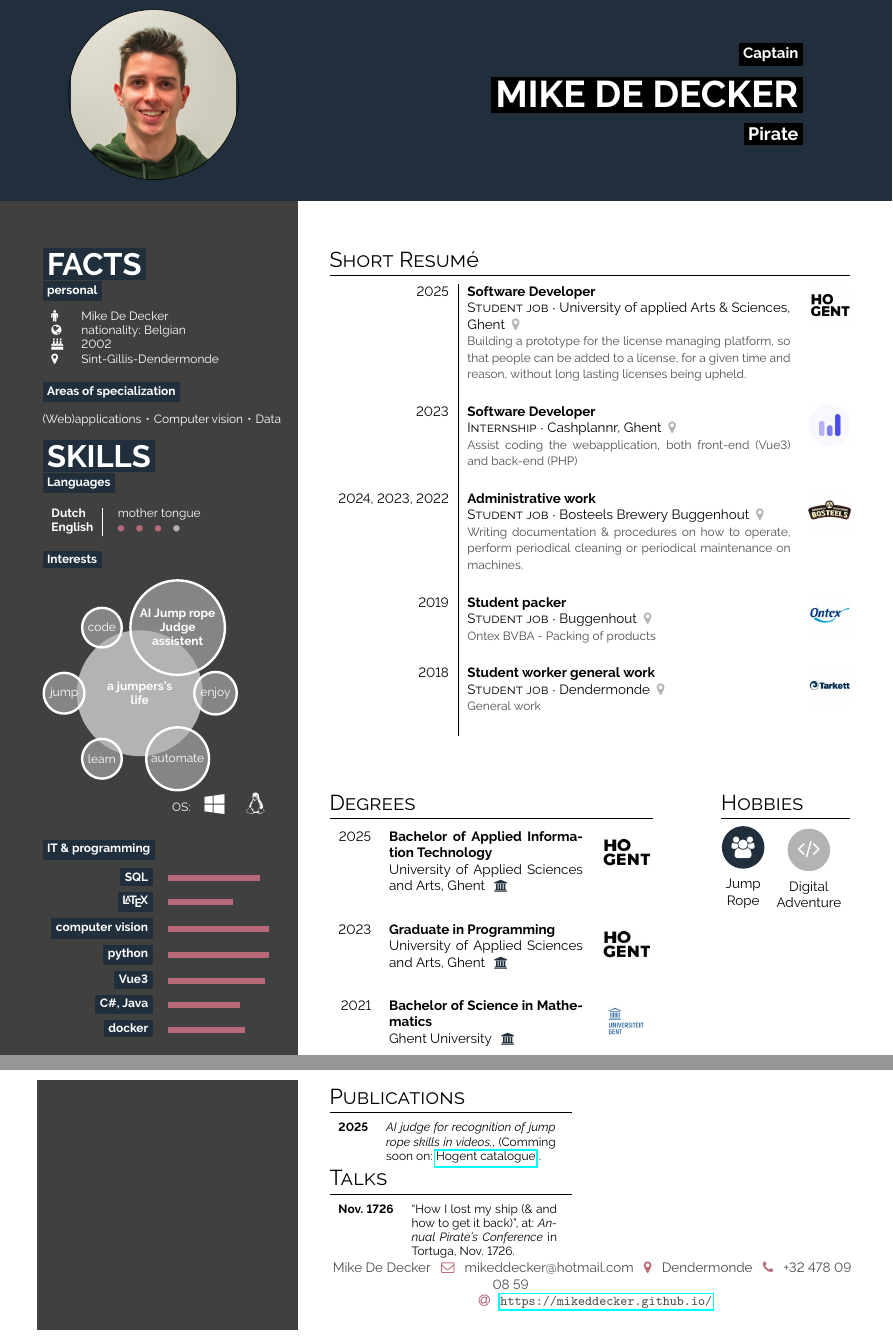
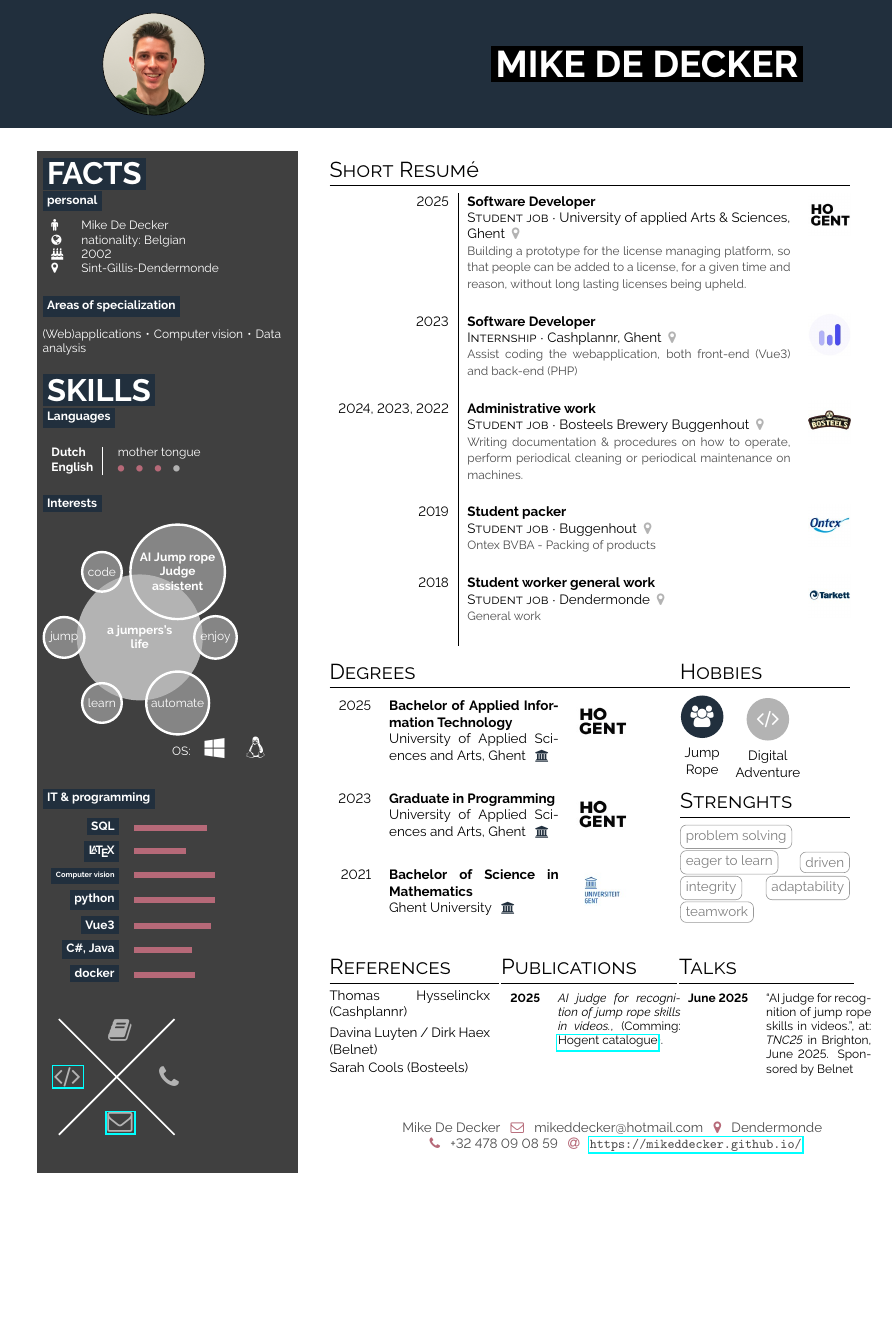
Before and after one commit to mikeddecker/cv, a LaTeX document (main.tex, which reads hipstercv.sty): two parts of pages 1 and 2 of 2 before the commit and part of the page after it, the two joined at a grey line, cut so that both start at the same text, the shorter picture padded with empty space. Compiled offline with pdfLaTeX.

Commit message:
cv - layout and body

```diff
--- a/hipstercv.sty
+++ b/hipstercv.sty
@@ -190,11 +199,11 @@
 % inspired by: https://www.sharelatex.com/templates/cv-or-resume/fancy-cv
 \newcommand{\header}[7]{
 \tikz[remember picture,overlay] {%
-\node[rectangle, fill=#5, anchor=north, minimum width=\paperwidth, minimum height=5cm](header) at (current page.north){};%
+\node[rectangle, fill=#5, anchor=north, minimum width=\paperwidth, minimum height=3cm](header) at (current page.north){};%
 \node[left=#7 of header.north, anchor=east](name) at (header.east) {\fontfamily{\sfdefault}\selectfont #2};%
 \node[anchor=south east](degree) at (name.north east) {\fontfamily{\sfdefault}\selectfont #1};%
 \node[anchor=north east](descr) at (name.south east) {\fontfamily{\sfdefault}\selectfont #3};%
 \node[right=#6 of header.west, anchor=west](picture) at (header.west) {};%
-\draw[path picture={\node[anchor=center] at (path picture bounding box.center){\includegraphics[height=4.3cm]{#4}} ;}] (picture) circle (2) ;}%
-\vspace{1.5cm}%
+\draw[path picture={\node[anchor=center] at (path picture bounding box.center){\includegraphics[height=2.7cm]{#4}} ;}] (picture) circle (1.2) ;}%
+\vspace{0.5cm}%
 }
--- a/main.tex
+++ b/main.tex
@@ -12,8 +12,8 @@
 
 \newlength{\rightcolwidth}
 \newlength{\leftcolwidth}
-\setlength{\leftcolwidth}{0.3\textwidth}
-\setlength{\rightcolwidth}{0.65\textwidth}
+\setlength{\leftcolwidth}{0.25\textwidth}
+\setlength{\rightcolwidth}{0.70\textwidth}
 
 %------------------------------------------------------------------
 \title{Hipster-CV}
@@ -32,11 +32,11 @@
 
 
 \header{
-    \bg{headerfontbox}{headerfontboxfont}{Captain}
+    % \bg{headerfontbox}{headerfontboxfont}{Captain}
 }{
     \bgupper{headerfontbox}{headerfontboxfont}{\bfseries\Huge Mike De Decker}
 }{
-    \bg{headerfontbox}{headerfontboxfont}{\large Pirate}
+    % \bg{headerfontbox}{headerfontboxfont}{\large Pirate}
 }{picture-of-me}{headerblue}{3.5cm}{2cm}
 
 
@@ -74,7 +74,7 @@
 
 \bg{cvgreen}{white}{Areas of specialization} \\
 
-(Web)applications ~•~ Computer vision ~•~ Data
+(Web)applications ~•~ Computer vision ~•~ Data analysis
 
 \bigskip
 
@@ -119,8 +119,9 @@
 
 
 \bigskip
+\medskip
 
-\scalebox{0.7}{
+\scalebox{0.68}{
 \iconcross{\Huge}{white}{cvred}{\color{black!30}\faBook}{\href{mailto:mikeddecker@hotmail.com}{\faEnvelopeO}}{\faPhone}{\href{https://github.com/mikeddecker/}{\faCode}}
 }
 
@@ -142,57 +143,56 @@
     \cvevent{2018}{Student worker general work}{Student job}{Dendermonde \color{cvred}}{General work}{img/tarkett.jpeg}
 \end{tabular}
 
-\vspace{4em}
+\vspace{1em}
 
-\begin{minipage}[t]{0.4\textwidth}
+\begin{minipage}[t]{0.62\rightcolwidth}
 \section*{Degrees}
-\begin{tabular}{r p{0.6\textwidth} c}
+\begin{tabular}{r p{0.30\rightcolwidth} c}
     \cvdegree{2025}{Bachelor of Applied Information Technology}{}{University of Applied Sciences and Arts, Ghent \color{headerblue}}{}{img/hogeschool_gent_logo.jpeg} \\
     \cvdegree{2023}{Graduate in Programming}{}{University of Applied Sciences and Arts, Ghent \color{headerblue}}{}{img/hogeschool_gent_logo.jpeg} \\
     \cvdegree{2021}{Bachelor of Science in Mathematics}{}{Ghent University \color{headerblue}}{}{img/ghent_university_logo.jpeg}
 \end{tabular}
-\end{minipage}\hfill
-\begin{minipage}[t]{0.16\textwidth}
+\end{minipage}% (keep the % to render side by side)
+\begin{minipage}[t]{0.30\rightcolwidth}
 \section*{Hobbies}
 % usage \hobbyicon{<fontawesome icon}{Text}{background color of circle}{size of icon}{space text below icon}
 {\centering \hobbyicon{\color{iconcolour}\faGroup}{Jump\\Rope}{cvgreen}{\iconsize}{2em}}
 {\centering \hobbyicon{\color{iconcolour}\faCode}{Digital\\Adventure}{cvorange}{\iconsize}{2em}}
 
-% \hobbyicon{\color{iconcolour}\faComment}{Parler}{cvpurple}{\iconsize}{2em} \hspace{1em}
-% \hobbyicon{\color{iconcolour}\faBeer}{Beer}{headerblue}{\iconsize}{2em}
+\section*{Strenghts}
+\cvtag{problem solving}
+\cvtag{eager to learn}
+\cvtag{driven}
+\cvtag{integrity}
+\cvtag{adaptability}
+\cvtag{teamwork}
+\end{minipage}\hfill
+
+\vspace{1em}
+
+\begin{minipage}[t]{0.30\rightcolwidth}
+\section*{References}
+\cvkeyword{Thomas Hysselinckx}{Cashplannr}{cvgreen}{iconcolour} \\
+\cvkeyword{Davina Luyten / Dirk Haex}{Belnet}{cvgreen}{iconcolour} \\
+\cvkeyword{Sarah Cools}{Bosteels}{headerblue}{iconcolour}
 \end{minipage}
-
-\vspace{4em}
-
-% \begin{minipage}[t]{0.3\textwidth}
-% \section*{Certificates \& Grants}
-% \begin{tabular}{>{\footnotesize\bfseries}r >{\footnotesize}p{0.55\textwidth}}
-%     1708 & Captain's Certificates \\
-%     1710 & Travel grant \\
-%     1715--1716 & Grant from the Pirate's Company
-% \end{tabular}
-% \section*{Strenghts}
-% \cvtag{honest}
-% \cvtag{thieving}
-% \cvtag{handsome}
-% \section*{References}
-% \cvkeyword{Will Turner}{cvgreen}{iconcolour}
-% \cvkeyword{Barbossa}{cvgreen}{iconcolour} \\
-
-% \cvkeyword{possibly Mr. Swan}{headerblue}{iconcolour}
-% \end{minipage}\hfill
-
-
-\begin{minipage}[t]{0.3\textwidth}
+\begin{minipage}[t]{0.31\rightcolwidth}
 \section*{Publications}
 \begin{tabular}{>{\footnotesize\bfseries}r >{\footnotesize}p{0.7\textwidth}}
     2025 & \emph{AI judge for recognition of jump rope
-skills in videos.}, (Comming soon on: \href{https://www.hogent.be/student/bibliotheken/}{Hogent catalogue}). \\
+skills in videos.}, (Comming: \href{https://www.hogent.be/student/bibliotheken/}{Hogent catalogue}). \\
 \end{tabular}
+\end{minipage}
+\begin{minipage}[t]{0.31\rightcolwidth}
 \section*{Talks}
 \begin{tabular}{>{\footnotesize\bfseries}r >{\footnotesize}p{0.6\textwidth}}
-    Nov. 1726 & ``How I lost my ship (\& and how to get it back)'', at: \emph{Annual Pirate's Conference} in Tortuga, Nov. 1726.
+    June 2025 & ``AI judge for recognition of jump rope
+skills in videos.'', at: \emph{TNC25} in Brighton, June 2025. Sponsored by Belnet
 \end{tabular}
+\end{minipage}\hfill
+
+
+\begin{minipage}[t]{0.48\rightcolwidth}
 \end{minipage}
 
 
@@ -209,7 +209,10 @@ skills in videos.}, (Comming soon on: \href{https://www.hogent.be/student/biblio
 \setlength{\parindent}{0pt}
 \begin{minipage}[t]{\rightcolwidth}
 \begin{center}\fontfamily{\sfdefault}\selectfont \color{black!70}
-{\small Mike De Decker \icon{\faEnvelopeO}{cvpurple}{} mikeddecker@hotmail.com \icon{\faMapMarker}{cvpurple}{} Dendermonde \icon{\faPhone}{cvpurple}{} +32 478 09 08 59 \newline\icon{\faAt}{cvpurple}{} \protect\url{https://mikeddecker.github.io/}
+{
+    \small Mike De Decker \icon{\faEnvelopeO}{cvpurple}{} mikeddecker@hotmail.com \icon{\faMapMarker}{cvpurple}{}
+    Dendermonde \\ \icon{\faPhone}{cvpurple}{} +32 478 09 08 59
+    \icon{\faAt}{cvpurple}{} \protect\url{https://mikeddecker.github.io/}
 }
 \end{center}
 \end{minipage}
```
Also changed, not shown: hipstercv.sty (15 more changed lines), main.tex (6 more changed lines).
